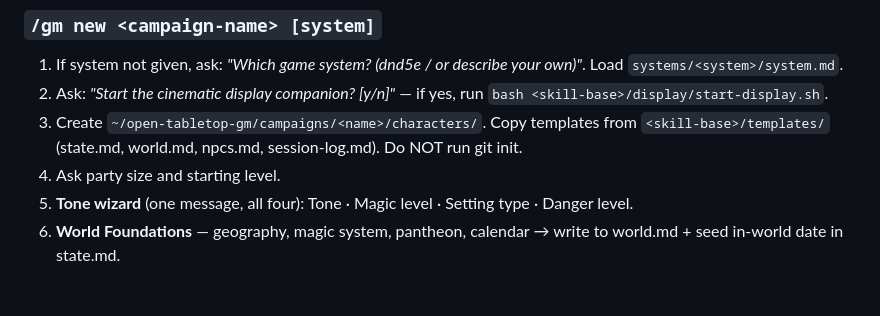
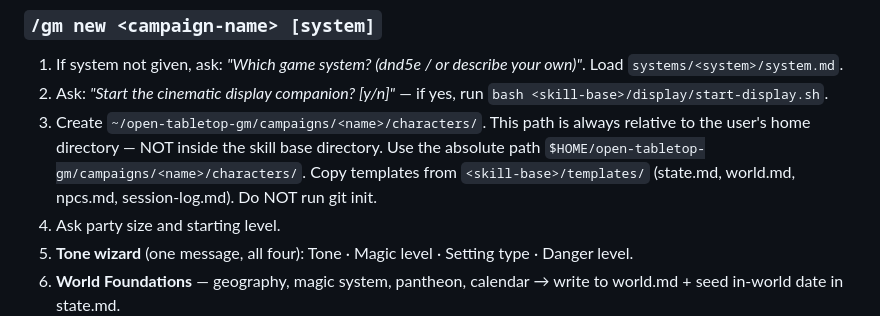
Before and after one commit to Bobby-Gray/open-tabletop-gm, a Markdown page: SKILL.md, the part around the change. GitHub-like rendering; blank space fills up the shorter version.

```diff
--- a/SKILL.md
+++ b/SKILL.md
@@ -223,7 +223,7 @@ Tutor block always goes **last** in the send sequence.
 ### `/gm new <campaign-name> [system]`
 1. If system not given, ask: *"Which game system? (dnd5e / or describe your own)"*. Load `systems/<system>/system.md`.
 2. Ask: *"Start the cinematic display companion? [y/n]"* — if yes, run `bash <skill-base>/display/start-display.sh`.
-3. Create `~/open-tabletop-gm/campaigns/<name>/characters/`. Copy templates from `<skill-base>/templates/` (state.md, world.md, npcs.md, session-log.md). Do NOT run git init.
+3. Create `~/open-tabletop-gm/campaigns/<name>/characters/`. This path is always relative to the user's home directory — NOT inside the skill base directory. Use the absolute path `$HOME/open-tabletop-gm/campaigns/<name>/characters/`. Copy templates from `<skill-base>/templates/` (state.md, world.md, npcs.md, session-log.md). Do NOT run git init.
 4. Ask party size and starting level.
 5. **Tone wizard** (one message, all four): Tone · Magic level · Setting type · Danger level.
 6. **World Foundations** — geography, magic system, pantheon, calendar → write to world.md + seed in-world date in state.md.
```
Also changed, not shown: SKILL-commands.md (+1 -1 lines).
